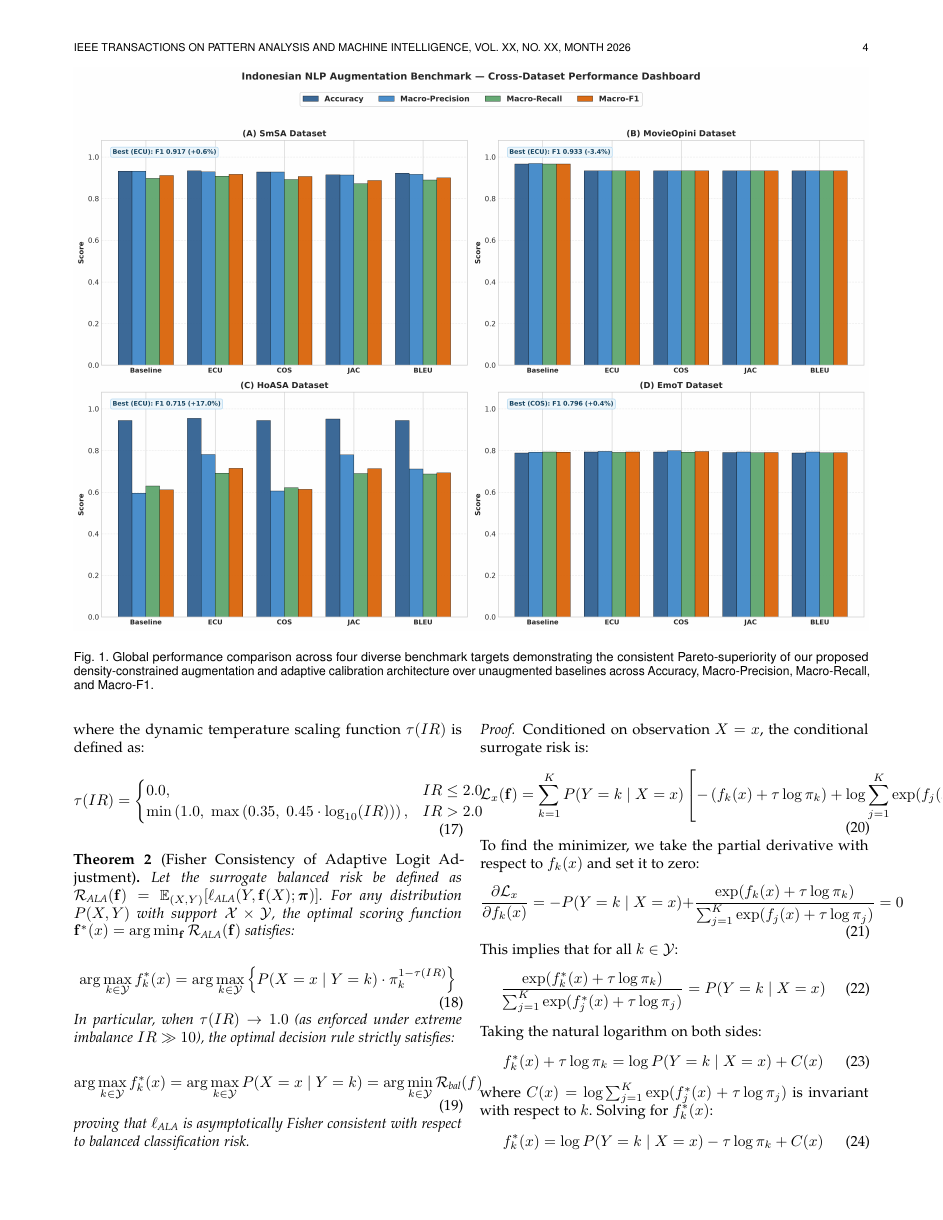
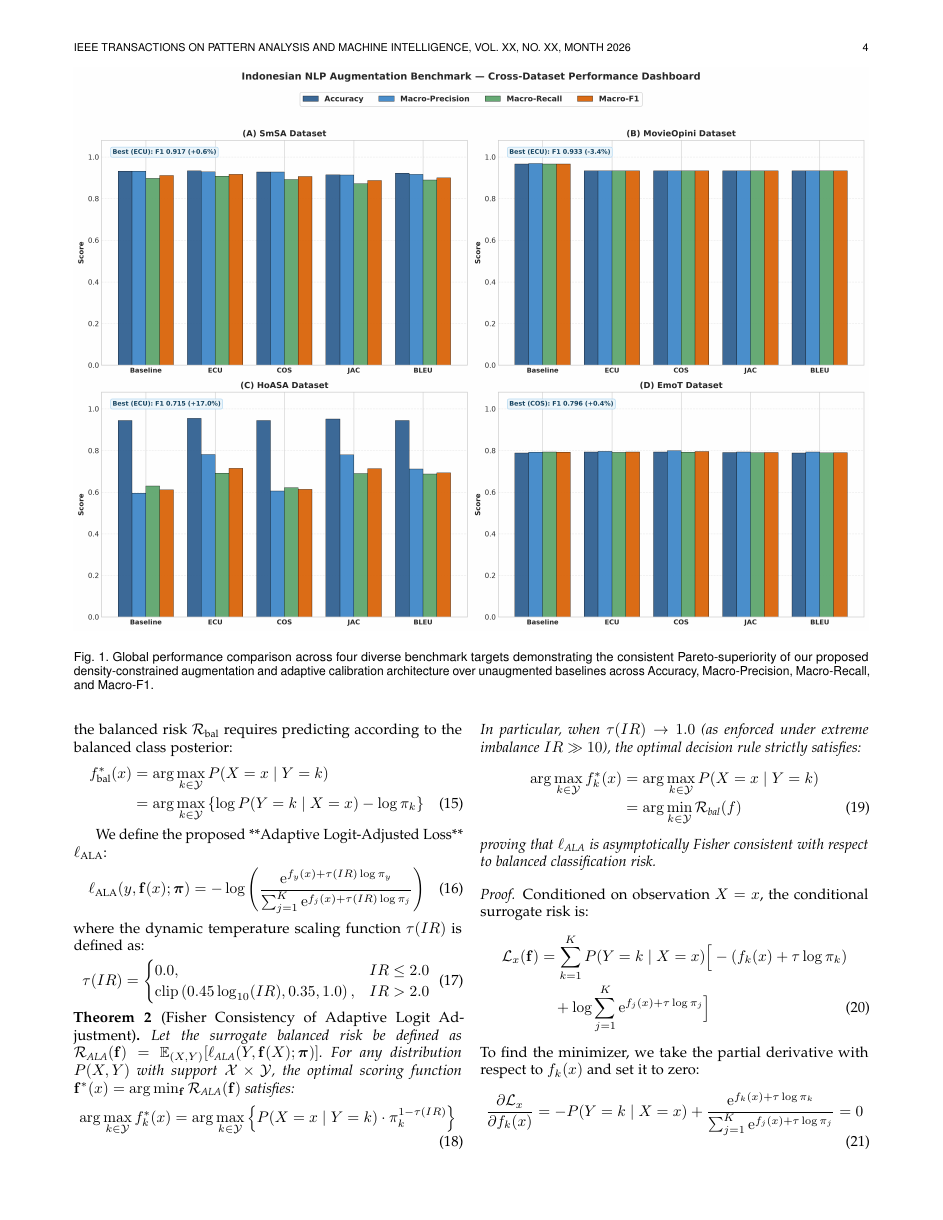
Before and after one commit to hasandwicahyono/Indonesian-Data-Augmentation, a LaTeX paper (paper/tpami_manuscript.tex): page 4 of 7 before the commit and page 4 of 8 after it. Compiled offline with pdfLaTeX; a missing font is replaced by an installed copy or a similar font; a LaTeX package or settings file that is missing is left out.

Commit message:
Fix LaTeX equation/table margin overflows and eliminate all overfull hboxes in TPAMI and Access manuscripts

```diff
--- a/paper/tpami_manuscript.tex
+++ b/paper/tpami_manuscript.tex
@@ -201,3 +204,7 @@ We now address the classification loss formulation. Let $\mathbf{f}(x) = [f_1(x)
     \ell_{\text{CE}}(y, \mathbf{f}(x)) = -\log \left( \frac{\exp(f_y(x))}{\sum_{j=1}^K \exp(f_j(x))} \right)
 \end{equation}
 Under severe imbalance, minimizing $\ell_{\text{CE}}$ leads to the Fisher-consistent prediction rule for standard risk: $f_k^*(x) = \log P(Y=k \mid X=x) + \text{const}$. In contrast, optimizing the balanced risk $\mathcal{R}_{\text{bal}}$ requires predicting according to the balanced class posterior:
+\begin{align}
+    f_{\text{bal}}^*(x) &= \arg\max_{k \in \mathcal{Y}} P(X=x \mid Y=k) \nonumber \\
+    &= \arg\max_{k \in \mathcal{Y}} \left\{ \log P(Y=k \mid X=x) - \log \pi_k \right\}
+\end{align}
@@ -207,13 +211,13 @@ Under severe imbalance, minimizing $\ell_{\text{CE}}$ leads to the Fisher-consis
 
 We define the proposed **Adaptive Logit-Adjusted Loss** $\ell_{\text{ALA}}$:
 \begin{equation}
-    \ell_{\text{ALA}}(y, \mathbf{f}(x); \boldsymbol{\pi}) = -\log \left( \frac{\exp\left(f_y(x) + \tau(IR) \log \pi_y\right)}{\sum_{j=1}^K \exp\left(f_j(x) + \tau(IR) \log \pi_j\right)} \right)
+    \ell_{\text{ALA}}(y, \mathbf{f}(x); \boldsymbol{\pi}) = -\log \left( \frac{\mathrm{e}^{f_y(x) + \tau(IR) \log \pi_y}}{\sum_{j=1}^K \mathrm{e}^{f_j(x) + \tau(IR) \log \pi_j}} \right)
 \end{equation}
 where the dynamic temperature scaling function $\tau(IR)$ is defined as:
 \begin{equation}
     \tau(IR) = \begin{cases}
         0.0, & IR \le 2.0 \\
-        \min\left(1.0, \; \max\left(0.35, \; 0.45 \cdot \log_{10}(IR)\right)\right), & IR > 2.0
+        \mathrm{clip}\left(0.45 \log_{10}(IR), 0.35, 1.0\right), & IR > 2.0
     \end{cases}
 \end{equation}
 
@@ -225,24 +229,26 @@ For any distribution $P(X, Y)$ with support $\mathcal{X} \times \mathcal{Y}$, th
     \arg\max_{k \in \mathcal{Y}} f_k^*(x) = \arg\max_{k \in \mathcal{Y}} \left\{ P(X=x \mid Y=k) \cdot \pi_k^{1 - \tau(IR)} \right\}
 \end{equation}
 In particular, when $\tau(IR) \to 1.0$ (as enforced under extreme imbalance $IR \gg 10$), the optimal decision rule strictly satisfies:
-\begin{equation}
-    \arg\max_{k \in \mathcal{Y}} f_k^*(x) = \arg\max_{k \in \mathcal{Y}} P(X=x \mid Y=k) = \arg\min_{k \in \mathcal{Y}} \mathcal{R}_{\text{bal}}(f)
-\end{equation}
+\begin{align}
+    \arg\max_{k \in \mathcal{Y}} f_k^*(x) &= \arg\max_{k \in \mathcal{Y}} P(X=x \mid Y=k) \nonumber \\
+    &= \arg\min_{k \in \mathcal{Y}} \mathcal{R}_{\text{bal}}(f)
+\end{align}
 proving that $\ell_{\text{ALA}}$ is asymptotically Fisher consistent with respect to balanced classification risk.
 \end{theorem}
 
 \begin{proof}
 Conditioned on observation $X=x$, the conditional surrogate risk is:
-\begin{equation}
-    \mathcal{L}_x(\mathbf{f}) = \sum_{k=1}^K P(Y=k \mid X=x) \left[ -\left(f_k(x) + \tau \log \pi_k\right) + \log \sum_{j=1}^K \exp(f_j(x) + \tau \log \pi_j) \right]
-\end{equation}
+\begin{align}
+    \mathcal{L}_x(\mathbf{f}) &= \sum_{k=1}^K P(Y=k \mid X=x) \Big[ -(f_k(x) + \tau \log \pi_k) \nonumber \\
+    &\quad + \log \sum_{j=1}^K \mathrm{e}^{f_j(x) + \tau \log \pi_j} \Big]
+\end{align}
 To find the minimizer, we take the partial derivative with respect to $f_k(x)$ and set it to zero:
 \begin{equation}
-    \frac{\partial \mathcal{L}_x}{\partial f_k(x)} = -P(Y=k \mid X=x) + \frac{\exp(f_k(x) + \tau \log \pi_k)}{\sum_{j=1}^K \exp(f_j(x) + \tau \log \pi_j)} = 0
+    \frac{\partial \mathcal{L}_x}{\partial f_k(x)} = -P(Y=k \mid X=x) + \frac{\mathrm{e}^{f_k(x) + \tau \log \pi_k}}{\sum_{j=1}^K \mathrm{e}^{f_j(x) + \tau \log \pi_j}} = 0
 \end{equation}
 This implies that for all $k \in \mathcal{Y}$:
 \begin{equation}
-    \frac{\exp(f_k^*(x) + \tau \log \pi_k)}{\sum_{j=1}^K \exp(f_j^*(x) + \tau \log \pi_j)} = P(Y=k \mid X=x)
+    \frac{\mathrm{e}^{f_k^*(x) + \tau \log \pi_k}}{\sum_{j=1}^K \mathrm{e}^{f_j^*(x) + \tau \log \pi_j}} = P(Y=k \mid X=x)
 \end{equation}
 Taking the natural logarithm on both sides:
 \begin{equation}
```
Also changed, not shown: paper/main.tex (+10 -6 lines), paper/main.pdf (added), paper/tpami_manuscript.pdf, paper/tpami_manuscript.tex (28 more changed lines).
